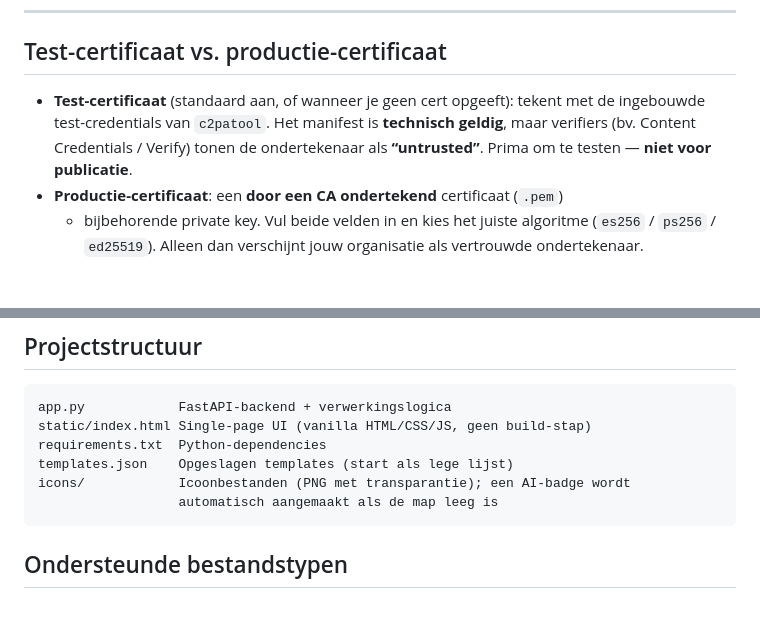
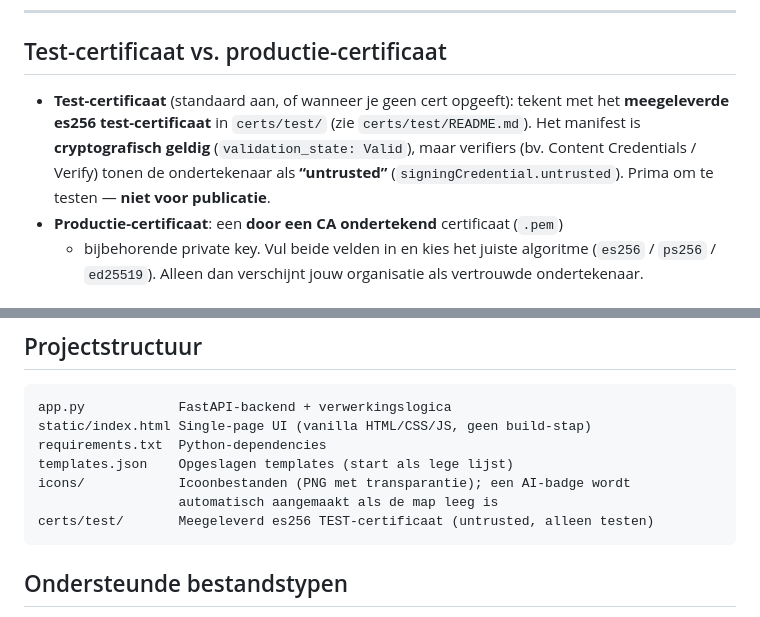
Before and after one commit to Dutchtoysgroup/c2pa-ai-labeltool, a Markdown page: README.md, 2 parts joined by grey strips. Rendered like a GitHub page.

Commit message:
README: test-cert sectie afstemmen op meegeleverd es256-certificaat
Co-Authored-By: Claude Opus 4.8 <noreply@anthropic.com>

````diff
--- a/README.md
+++ b/README.md
@@ -103,9 +103,11 @@ Per bestand worden deze assertions gezet:
 ## Test-certificaat vs. productie-certificaat
 
 - **Test-certificaat** (standaard aan, of wanneer je geen cert opgeeft): tekent
-  met de ingebouwde test-credentials van `c2patool`. Het manifest is **technisch
-  geldig**, maar verifiers (bv. Content Credentials / Verify) tonen de
-  ondertekenaar als **“untrusted”**. Prima om te testen — **niet voor publicatie**.
+  met het **meegeleverde es256 test-certificaat** in `certs/test/`
+  (zie `certs/test/README.md`). Het manifest is **cryptografisch geldig**
+  (`validation_state: Valid`), maar verifiers (bv. Content Credentials / Verify)
+  tonen de ondertekenaar als **“untrusted”** (`signingCredential.untrusted`).
+  Prima om te testen — **niet voor publicatie**.
 - **Productie-certificaat**: een **door een CA ondertekend** certificaat (`.pem`)
   + bijbehorende private key. Vul beide velden in en kies het juiste algoritme
   (`es256` / `ps256` / `ed25519`). Alleen dan verschijnt jouw organisatie als
@@ -131,6 +133,7 @@ requirements.txt  Python-dependencies
 templates.json    Opgeslagen templates (start als lege lijst)
 icons/            Icoonbestanden (PNG met transparantie); een AI-badge wordt
                   automatisch aangemaakt als de map leeg is
+certs/test/       Meegeleverd es256 TEST-certificaat (untrusted, alleen testen)
 ```
 
 ## Ondersteunde bestandstypen
````
